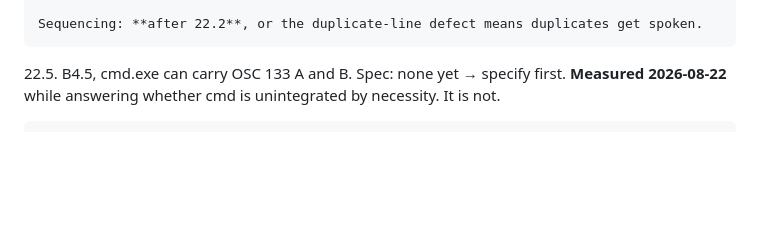
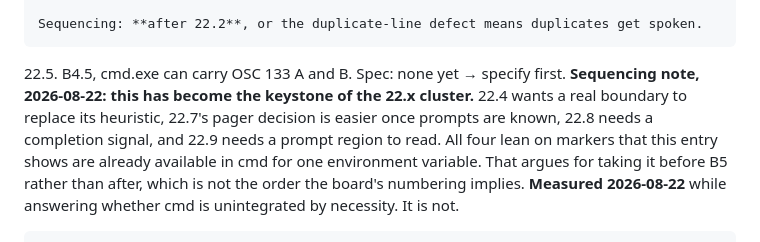
Before and after one commit to marlon-sousa/acter, a Markdown page: docs/ROADMAP.md, the part around the change. GitHub-like rendering; blank space fills up the shorter version.

```diff
--- a/docs/ROADMAP.md
+++ b/docs/ROADMAP.md
@@ -867,6 +867,12 @@ the answer to "what should we do now?".
     Sequencing: **after 22.2**, or the duplicate-line defect means duplicates get spoken.
 
 22.5. B4.5, cmd.exe can carry OSC 133 A and B. Spec: none yet → specify first.
+    **Sequencing note, 2026-08-22: this has become the keystone of the 22.x cluster.**
+    22.4 wants a real boundary to replace its heuristic, 22.7's pager decision is easier
+    once prompts are known, 22.8 needs a completion signal, and 22.9 needs a prompt region
+    to read. All four lean on markers that this entry shows are already available in cmd
+    for one environment variable. That argues for taking it before B5 rather than after,
+    which is not the order the board's numbering implies.
     **Measured 2026-08-22** while answering whether cmd is unintegrated by necessity. It is
     not.
 
```
Also changed, not shown: docs/DESIGN.md (+17 -0 lines).
